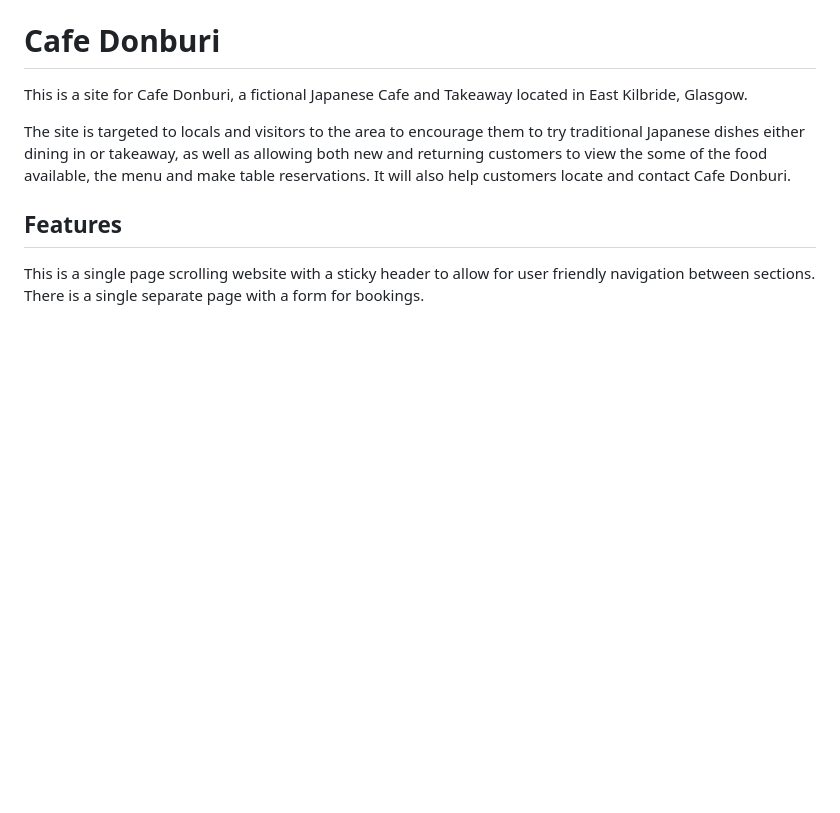
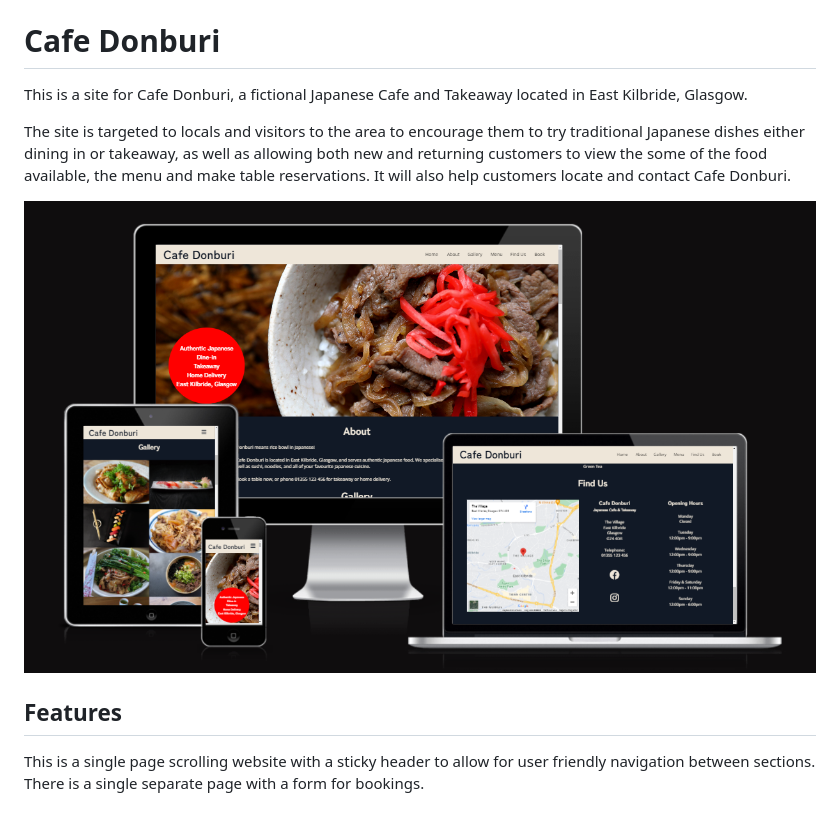
Before and after one commit to jp-clarke/cafe-donburi, a Markdown page: README.md, the part around the change. GitHub-like rendering; pictures changed too: assets/screenshots/amiresponsive.PNG (added); blank space fills up the shorter version.

Commit message:
README.md: Add amiresponsive screenshot to overview

```diff
--- a/README.md
+++ b/README.md
@@ -3,6 +3,8 @@
 This is a site for Cafe Donburi, a fictional Japanese Cafe and Takeaway located in East Kilbride, Glasgow.
 
 The site is targeted to locals and visitors to the area to encourage them to try traditional Japanese dishes either dining in or takeaway, as well as allowing both new and returning customers to view the some of the food available, the menu and make table reservations. It will also help customers locate and contact Cafe Donburi.
+
+![Alt text](assets/screenshots/amiresponsive.PNG)
 
 ## Features
 
```
